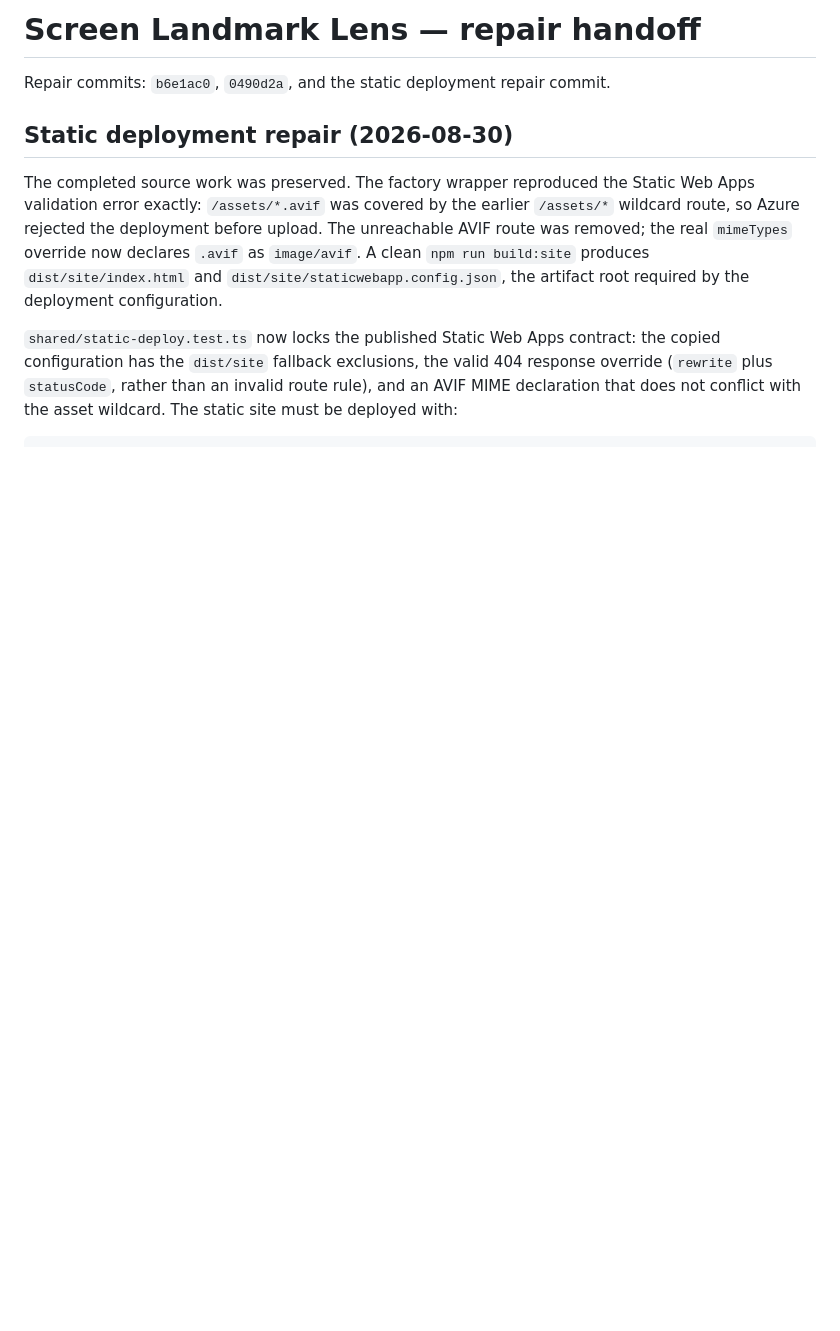
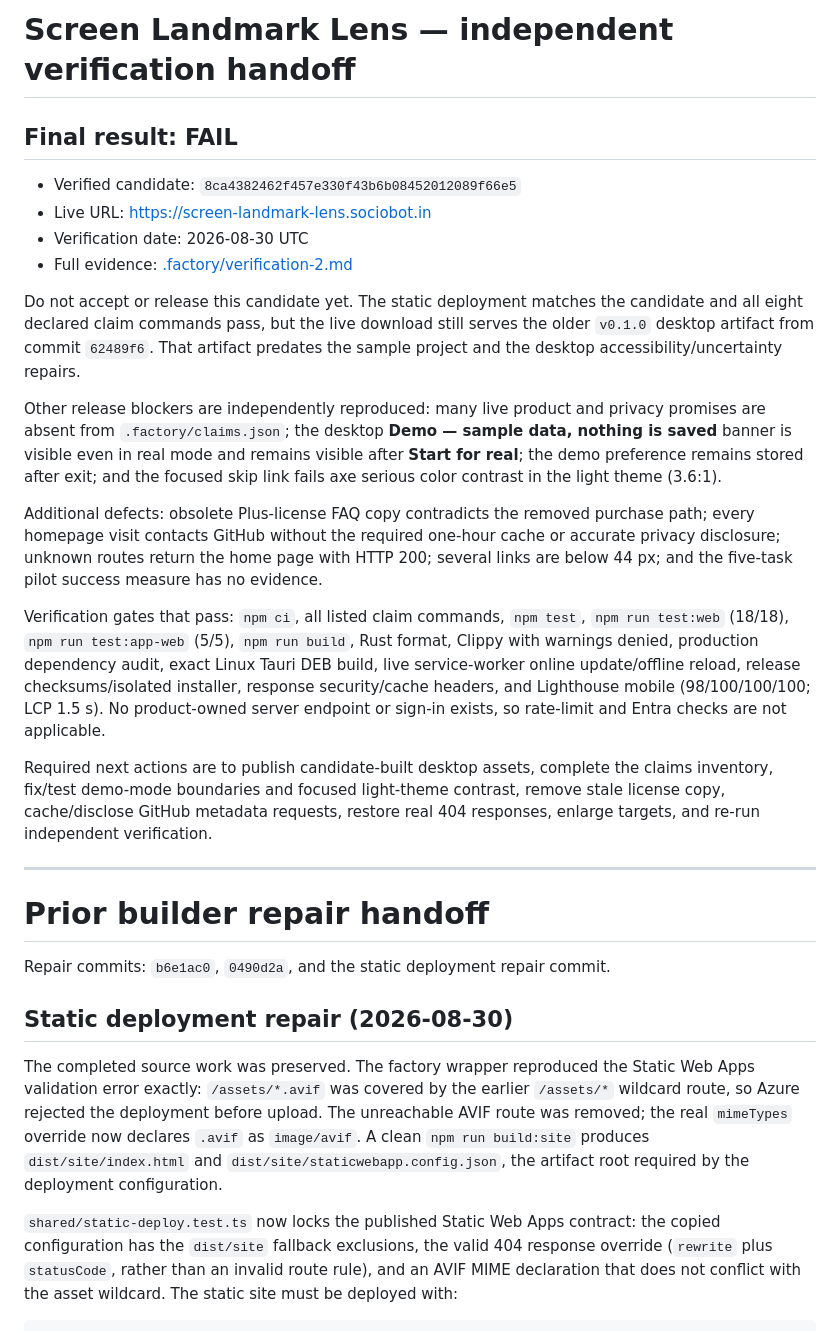
Before and after one commit to B-Divyesh/sf-screen-landmark-lens, a Markdown page: .factory/handoff.md, the part around the change. Drawn GitHub-style; blank space fills up the shorter version.

Commit message:
docs: record independent verification failure

```diff
--- a/.factory/handoff.md
+++ b/.factory/handoff.md
@@ -1,4 +1,25 @@
-# Screen Landmark Lens — repair handoff
+# Screen Landmark Lens — independent verification handoff
+
+## Final result: FAIL
+
+- Verified candidate: `8ca4382462f457e330f43b6b08452012089f66e5`
+- Live URL: <https://screen-landmark-lens.sociobot.in>
+- Verification date: 2026-08-30 UTC
+- Full evidence: [.factory/verification-2.md](verification-2.md)
+
+Do not accept or release this candidate yet. The static deployment matches the candidate and all eight declared claim commands pass, but the live download still serves the older `v0.1.0` desktop artifact from commit `62489f6`. That artifact predates the sample project and the desktop accessibility/uncertainty repairs.
+
+Other release blockers are independently reproduced: many live product and privacy promises are absent from `.factory/claims.json`; the desktop **Demo — sample data, nothing is saved** banner is visible even in real mode and remains visible after **Start for real**; the demo preference remains stored after exit; and the focused skip link fails axe serious color contrast in the light theme (3.6:1).
+
+Additional defects: obsolete Plus-license FAQ copy contradicts the removed purchase path; every homepage visit contacts GitHub without the required one-hour cache or accurate privacy disclosure; unknown routes return the home page with HTTP 200; several links are below 44 px; and the five-task pilot success measure has no evidence.
+
+Verification gates that pass: `npm ci`, all listed claim commands, `npm test`, `npm run test:web` (18/18), `npm run test:app-web` (5/5), `npm run build`, Rust format, Clippy with warnings denied, production dependency audit, exact Linux Tauri DEB build, live service-worker online update/offline reload, release checksums/isolated installer, response security/cache headers, and Lighthouse mobile (98/100/100/100; LCP 1.5 s). No product-owned server endpoint or sign-in exists, so rate-limit and Entra checks are not applicable.
+
+Required next actions are to publish candidate-built desktop assets, complete the claims inventory, fix/test demo-mode boundaries and focused light-theme contrast, remove stale license copy, cache/disclose GitHub metadata requests, restore real 404 responses, enlarge targets, and re-run independent verification.
+
+---
+
+# Prior builder repair handoff
 
 Repair commits: `b6e1ac0`, `0490d2a`, and the static deployment repair commit.
 
```
Also changed, not shown: .factory/verification-2.md (added, +197 -0 lines).
